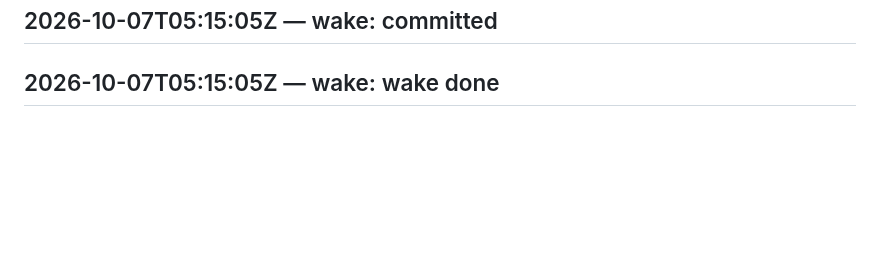
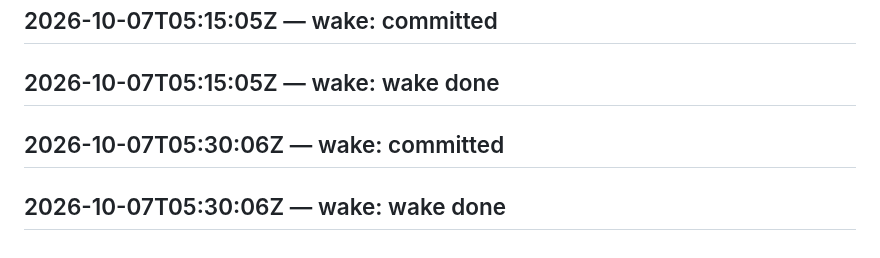
Before and after one commit to SuperInstance/self-assembly, a Markdown page: LEDGER.md, the part around the change. Rendered like a GitHub page; blank space fills up the shorter version.

Commit message:
wake 2026-10-07T05:45:05Z

```diff
--- a/LEDGER.md
+++ b/LEDGER.md
@@ -298,3 +298,5 @@ judge transport failed
 ## 2026-10-07T05:00:06Z — wake: wake done
 ## 2026-10-07T05:15:05Z — wake: committed
 ## 2026-10-07T05:15:05Z — wake: wake done
+## 2026-10-07T05:30:06Z — wake: committed
+## 2026-10-07T05:30:06Z — wake: wake done
```
